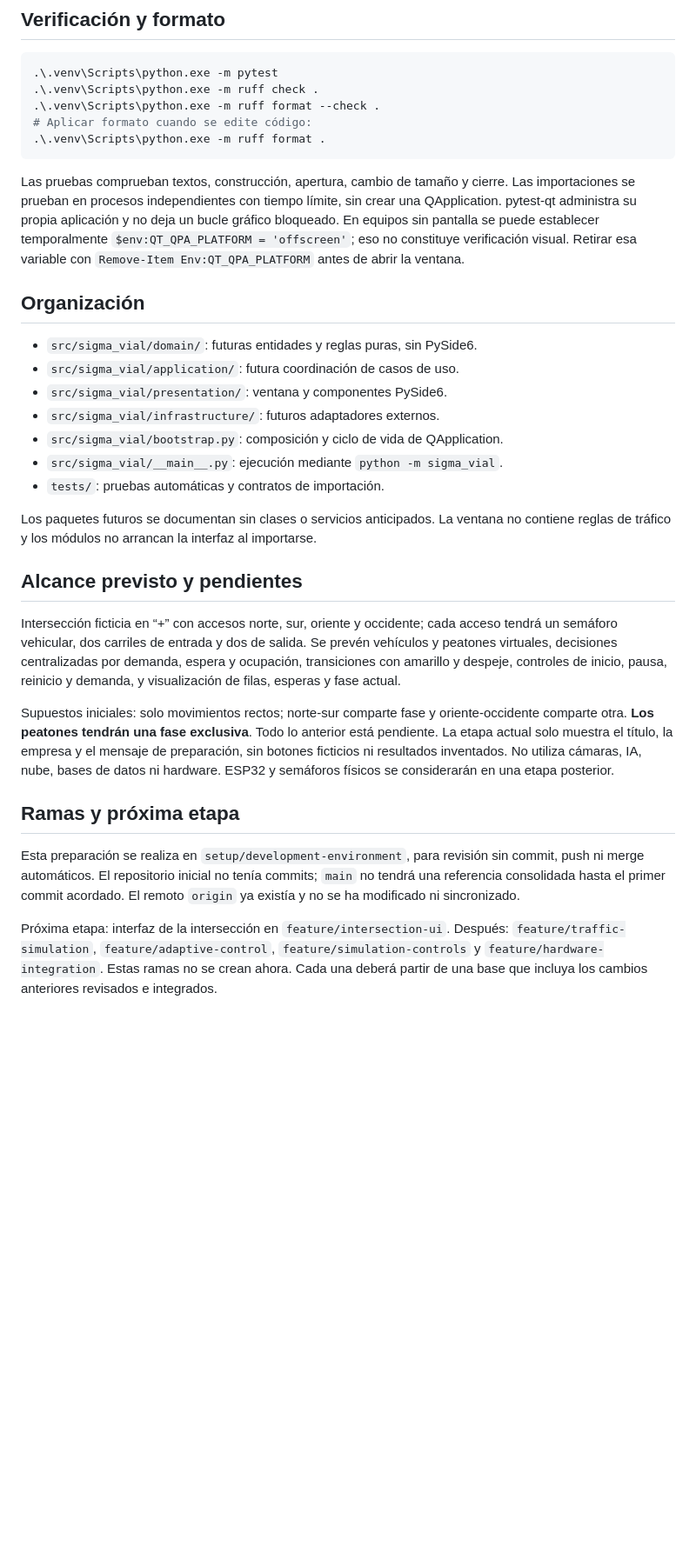
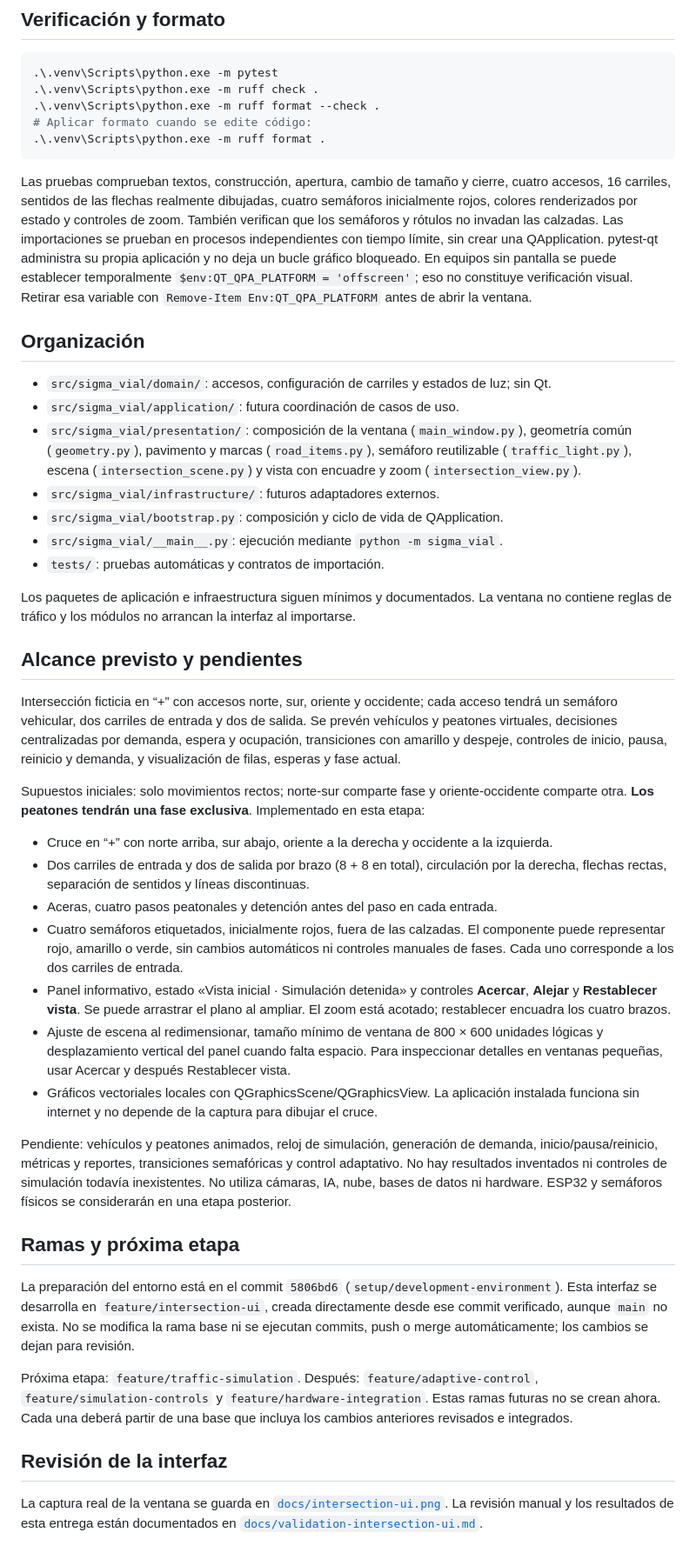
Before and after one commit to MiguelArbelaez0/SIGMA_VIAL_SIMULATOR, a Markdown page: README.md, the part around one of its changes. Shown at 87% size. Rendered like a GitHub page; blank space fills up the shorter version.

````diff
--- a/README.md
+++ b/README.md
@@ -69,7 +69,10 @@ La resolución de paquetes y las pruebas locales complementan esa comprobación.
 .\.venv\Scripts\python.exe -m ruff format .
 ```
 
-Las pruebas comprueban textos, construcción, apertura, cambio de tamaño y cierre.
+Las pruebas comprueban textos, construcción, apertura, cambio de tamaño y cierre,
+cuatro accesos, 16 carriles, sentidos de las flechas realmente dibujadas, cuatro
+semáforos inicialmente rojos, colores renderizados por estado y controles de zoom.
+También verifican que los semáforos y rótulos no invadan las calzadas.
 Las importaciones se prueban en procesos independientes con tiempo límite, sin
 crear una QApplication. pytest-qt administra su propia aplicación y no deja un
 bucle gráfico bloqueado. En equipos sin pantalla se puede establecer temporalmente
@@ -78,15 +81,18 @@ Retirar esa variable con `Remove-Item Env:QT_QPA_PLATFORM` antes de abrir la ven
 
 ## Organización
 
-- `src/sigma_vial/domain/`: futuras entidades y reglas puras, sin PySide6.
+- `src/sigma_vial/domain/`: accesos, configuración de carriles y estados de luz; sin Qt.
 - `src/sigma_vial/application/`: futura coordinación de casos de uso.
-- `src/sigma_vial/presentation/`: ventana y componentes PySide6.
+- `src/sigma_vial/presentation/`: composición de la ventana (`main_window.py`),
+  geometría común (`geometry.py`), pavimento y marcas (`road_items.py`), semáforo
+  reutilizable (`traffic_light.py`), escena (`intersection_scene.py`) y vista
+  con encuadre y zoom (`intersection_view.py`).
 - `src/sigma_vial/infrastructure/`: futuros adaptadores externos.
 - `src/sigma_vial/bootstrap.py`: composición y ciclo de vida de QApplication.
 - `src/sigma_vial/__main__.py`: ejecución mediante `python -m sigma_vial`.
 - `tests/`: pruebas automáticas y contratos de importación.
 
-Los paquetes futuros se documentan sin clases o servicios anticipados. La ventana
+Los paquetes de aplicación e infraestructura siguen mínimos y documentados. La ventana
 no contiene reglas de tráfico y los módulos no arrancan la interfaz al importarse.
 
 ## Alcance previsto y pendientes
@@ -99,20 +105,46 @@ reinicio y demanda, y visualización de filas, esperas y fase actual.
 
 Supuestos iniciales: solo movimientos rectos; norte-sur comparte fase y
 oriente-occidente comparte otra. **Los peatones tendrán una fase exclusiva**.
-Todo lo anterior está pendiente. La etapa actual solo muestra el título, la empresa
-y el mensaje de preparación, sin botones ficticios ni resultados inventados.
+Implementado en esta etapa:
+
+- Cruce en “+” con norte arriba, sur abajo, oriente a la derecha y occidente a la izquierda.
+- Dos carriles de entrada y dos de salida por brazo (8 + 8 en total), circulación
+  por la derecha, flechas rectas, separación de sentidos y líneas discontinuas.
+- Aceras, cuatro pasos peatonales y detención antes del paso en cada entrada.
+- Cuatro semáforos etiquetados, inicialmente rojos, fuera de las calzadas. El
+  componente puede representar rojo, amarillo o verde, sin cambios automáticos
+  ni controles manuales de fases. Cada uno corresponde a los dos carriles de entrada.
+- Panel informativo, estado «Vista inicial · Simulación detenida» y controles
+  **Acercar**, **Alejar** y **Restablecer vista**. Se puede arrastrar el plano al
+  ampliar. El zoom está acotado; restablecer encuadra los cuatro brazos.
+- Ajuste de escena al redimensionar, tamaño mínimo de ventana de 800 × 600 unidades
+  lógicas y desplazamiento vertical del panel cuando falta espacio. Para inspeccionar
+  detalles en ventanas pequeñas, usar Acercar y después Restablecer vista.
+- Gráficos vectoriales locales con QGraphicsScene/QGraphicsView. La aplicación
+  instalada funciona sin internet y no depende de la captura para dibujar el cruce.
+
+Pendiente: vehículos y peatones animados, reloj de simulación, generación de demanda,
+inicio/pausa/reinicio, métricas y reportes, transiciones semafóricas y control adaptativo.
+No hay resultados inventados ni controles de simulación todavía inexistentes.
 No utiliza cámaras, IA, nube, bases de datos ni hardware. ESP32 y semáforos físicos
 se considerarán en una etapa posterior.
 
 ## Ramas y próxima etapa
 
-Esta preparación se realiza en `setup/development-environment`, para revisión sin
-commit, push ni merge automáticos. El repositorio inicial no tenía commits;
-`main` no tendrá una referencia consolidada hasta el primer commit acordado.
-El remoto `origin` ya existía y no se ha modificado ni sincronizado.
+La preparación del entorno está en el commit `5806bd6`
+(`setup/development-environment`). Esta interfaz se desarrolla en
+`feature/intersection-ui`, creada directamente desde ese commit verificado,
+aunque `main` no exista. No se modifica la rama base ni se ejecutan commits, push o
+merge automáticamente; los cambios se dejan para revisión.
 
-Próxima etapa: interfaz de la intersección en `feature/intersection-ui`.
-Después: `feature/traffic-simulation`, `feature/adaptive-control`,
-`feature/simulation-controls` y `feature/hardware-integration`.
-Estas ramas no se crean ahora. Cada una deberá partir de una base que incluya
-los cambios anteriores revisados e integrados.
+Próxima etapa: `feature/traffic-simulation`. Después:
+`feature/adaptive-control`, `feature/simulation-controls` y
+`feature/hardware-integration`. Estas ramas futuras no se crean ahora. Cada una
+deberá partir de una base que incluya los cambios anteriores revisados e integrados.
+
+## Revisión de la interfaz
+
+La captura real de la ventana se guarda en
+[`docs/intersection-ui.png`](docs/intersection-ui.png).
+La revisión manual y los resultados de esta entrega están documentados en
+[`docs/validation-intersection-ui.md`](docs/validation-intersection-ui.md).
````
Also changed, not shown: other parts of README.md (+2 -2 lines), docs/validation-intersection-ui.md (added, +60 -0 lines), docs/intersection-ui-compact.png (added), docs/intersection-ui.png (added), 11 other files.
